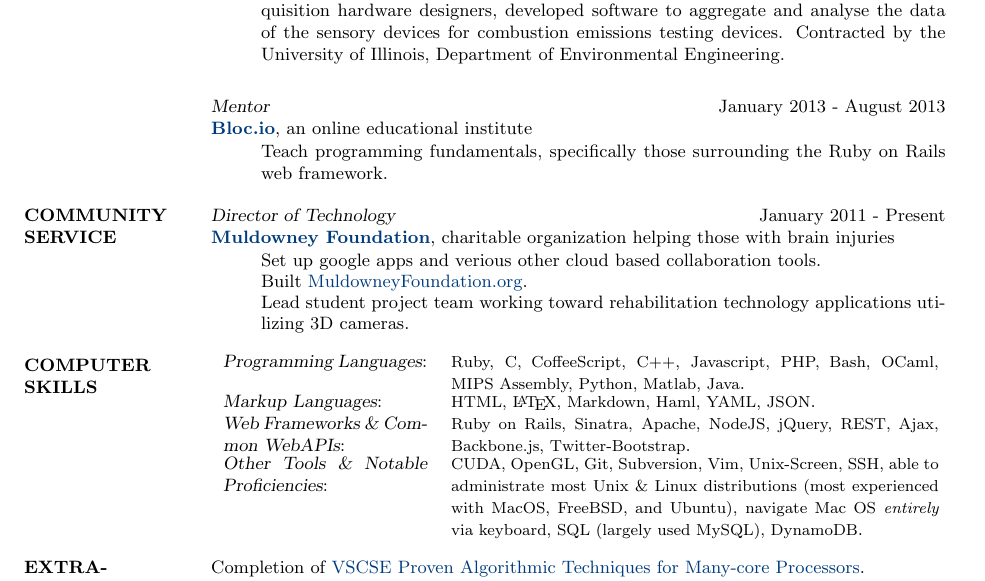
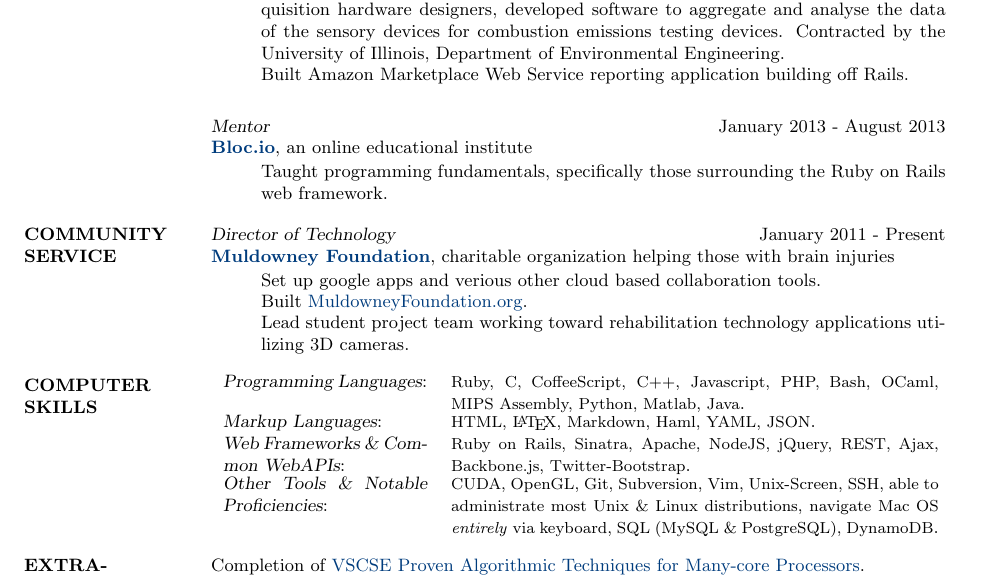
Before and after one commit to rudolph9/resume, a LaTeX CV (resume-rudolph_kurt.tex): part of the page, cut so that both start at the same text. Compiled offline with pdfLaTeX.

Commit message:
made small updates

```diff
--- a/resume-rudolph_kurt.tex
+++ b/resume-rudolph_kurt.tex
@@ -48,13 +48,14 @@
     \item Built custom project management platform where machine learning is applied to customize user interface.
     \item Built single page \href{http://pure-refuge-1784.herokuapp.com/}{administration panel} using backone.js.
     \item Building off the Linux based RaspberryPi board and working closely with data acquisition hardware designers, developed software to aggregate and analyse the data of the sensory devices for combustion emissions testing devices.  Contracted by the University of Illinois, Department of Environmental Engineering.
+    \item Built Amazon Marketplace Web Service reporting application building off Rails.
   \end{itemize}
 
   {\sl Mentor} \hfill January 2013 - August 2013 \\
     {\bf \href{https://www.bloc.io/}{Bloc.io}}, an online educational institute
 \vspace{-5mm}
     \begin{itemize}
-        \item Teach programming fundamentals, specifically those
+        \item Taught programming fundamentals, specifically those
         surrounding the Ruby on Rails web framework.
      \end{itemize}
 
@@ -81,9 +82,8 @@
       REST, Ajax, Backbone.js, Twitter-Bootstrap}.\\
     {\sl Other Tools \& Notable Proficiencies}: &
       {\footnotesize CUDA, OpenGL, Git, Subversion, Vim, Unix-Screen,
-      SSH, able to administrate most Unix \& Linux distributions
-      (most experienced with MacOS, FreeBSD, and Ubuntu), navigate
-      Mac OS \emph{entirely} via keyboard, SQL (largely used MySQL), DynamoDB}.\\
+      SSH, able to administrate most Unix \& Linux distributions, navigate
+      Mac OS \emph{entirely} via keyboard, SQL (MySQL \& PostgreSQL), DynamoDB}.\\
 \end{tabular}
 
 
```
Also changed, not shown: bin/resume-rudolph_kurt.pdf.
